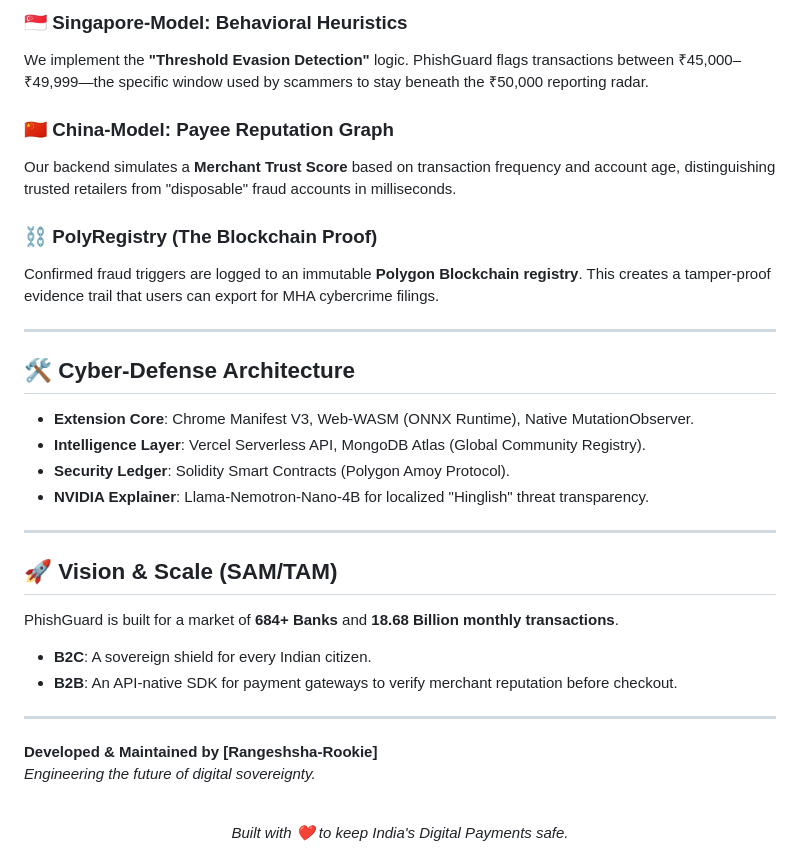
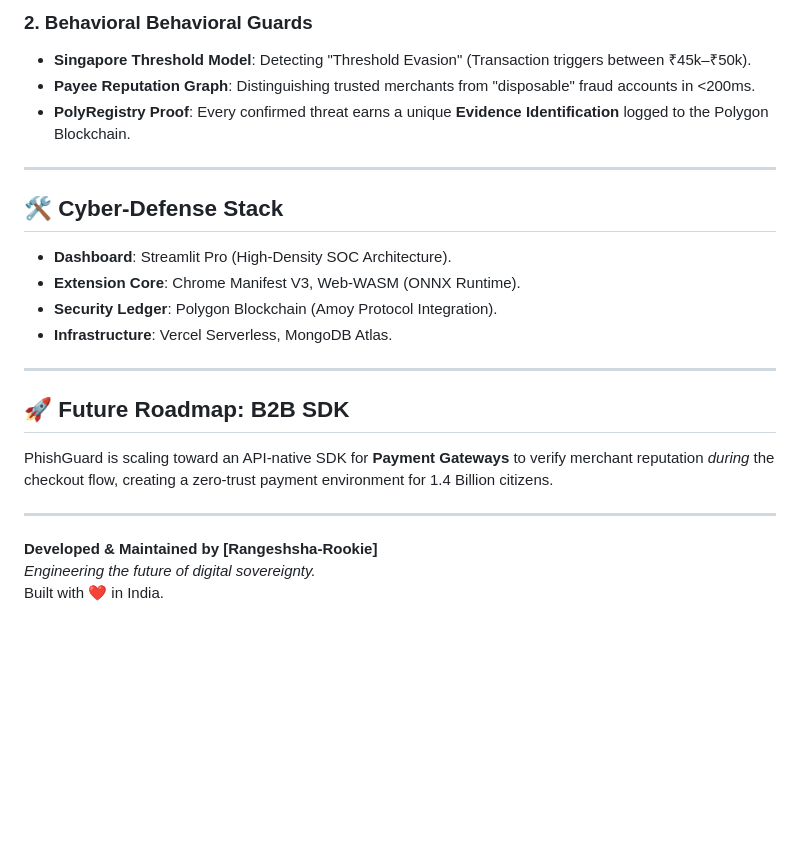
Before and after one commit to rangeshsha-Rookie/Ramsethi_Rangesh_Javris-2.0, a Markdown page: README.md, the part around one of its changes. Drawn GitHub-style; blank space fills up the shorter version.

```diff
--- a/README.md
+++ b/README.md
@@ -42,36 +52,24 @@ Unlike simple URL matchers, our engine performs a **Deep-Context Scan** across t
 
-### 🇸🇬 Singapore-Model: Behavioral Heuristics
-We implement the **"Threshold Evasion Detection"** logic. PhishGuard flags transactions between ₹45,000–₹49,999—the specific window used by scammers to stay beneath the ₹50,000 reporting radar.
-
-### 🇨🇳 China-Model: Payee Reputation Graph
-Our backend simulates a **Merchant Trust Score** based on transaction frequency and account age, distinguishing trusted retailers from "disposable" fraud accounts in milliseconds.
-
-### ⛓️ PolyRegistry (The Blockchain Proof)
-Confirmed fraud triggers are logged to an immutable **Polygon Blockchain registry**. This creates a tamper-proof evidence trail that users can export for MHA cybercrime filings.
+### 2. Behavioral Behavioral Guards
+*   **Singapore Threshold Model**: Detecting "Threshold Evasion" (Transaction triggers between ₹45k–₹50k).
+*   **Payee Reputation Graph**: Distinguishing trusted merchants from "disposable" fraud accounts in <200ms.
+*   **PolyRegistry Proof**: Every confirmed threat earns a unique **Evidence Identification** logged to the Polygon Blockchain.
 
 ---
 
-## 🛠️ Cyber-Defense Architecture
-
-- **Extension Core**: Chrome Manifest V3, Web-WASM (ONNX Runtime), Native MutationObserver.
-- **Intelligence Layer**: Vercel Serverless API, MongoDB Atlas (Global Community Registry).
-- **Security Ledger**: Solidity Smart Contracts (Polygon Amoy Protocol).
-- **NVIDIA Explainer**: Llama-Nemotron-Nano-4B for localized "Hinglish" threat transparency.
+## 🛠️ Cyber-Defense Stack
+- **Dashboard**: Streamlit Pro (High-Density SOC Architecture).
+- **Extension Core**: Chrome Manifest V3, Web-WASM (ONNX Runtime).
+- **Security Ledger**: Polygon Blockchain (Amoy Protocol Integration).
+- **Infrastructure**: Vercel Serverless, MongoDB Atlas.
 
 ---
 
-## 🚀 Vision & Scale (SAM/TAM)
-
-PhishGuard is built for a market of **684+ Banks** and **18.68 Billion monthly transactions**.
-- **B2C**: A sovereign shield for every Indian citizen.
-- **B2B**: An API-native SDK for payment gateways to verify merchant reputation before checkout.
+## 🚀 Future Roadmap: B2B SDK
+PhishGuard is scaling toward an API-native SDK for **Payment Gateways** to verify merchant reputation *during* the checkout flow, creating a zero-trust payment environment for 1.4 Billion citizens.
 
 ---
 
 **Developed & Maintained by [Rangeshsha-Rookie]**
 *Engineering the future of digital sovereignty.*
-
-<br/>
-<div align="center">
-  <i>Built with ❤️ to keep India's Digital Payments safe.</i>
-</div>
+Built with ❤️ in India.
```
Also changed, not shown: other parts of README.md (+32 -22 lines).
